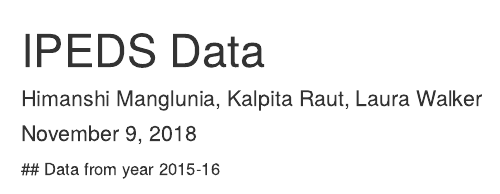
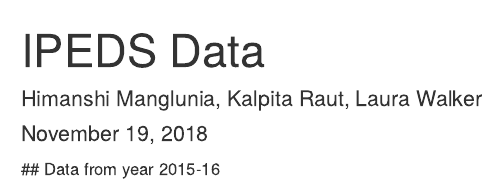
Before and after one commit to annlaurawalker/INFM_600, an R Markdown document (IPEDS_Data_Analysis.Rmd): the page in a window 1100 px wide, from its top. Rendered offline with R 4.5, knitr and Pandoc, with nearby package versions; some code elsewhere in the file could not run offline.

Commit message:
Update IPEDS_Data_Analysis.Rmd

```diff
--- a/IPEDS_Data_Analysis.Rmd
+++ b/IPEDS_Data_Analysis.Rmd
@@ -1,7 +1,7 @@
 ---
 title: "IPEDS Data"
 author: "Himanshi Manglunia, Kalpita Raut, Laura Walker"
-date: "November 9, 2018"
+date: "November 19, 2018"
 output: html_document
 ---
 
```
